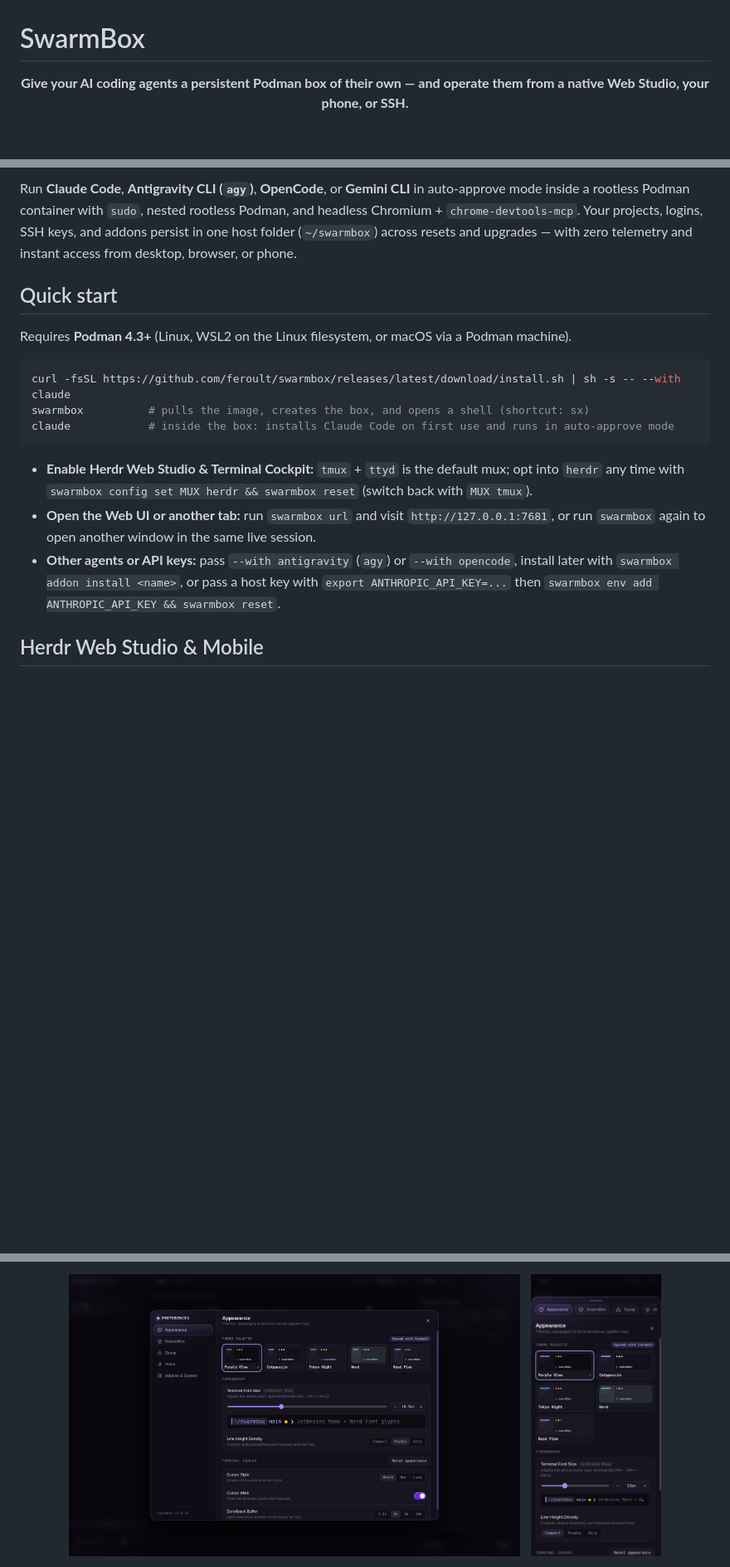
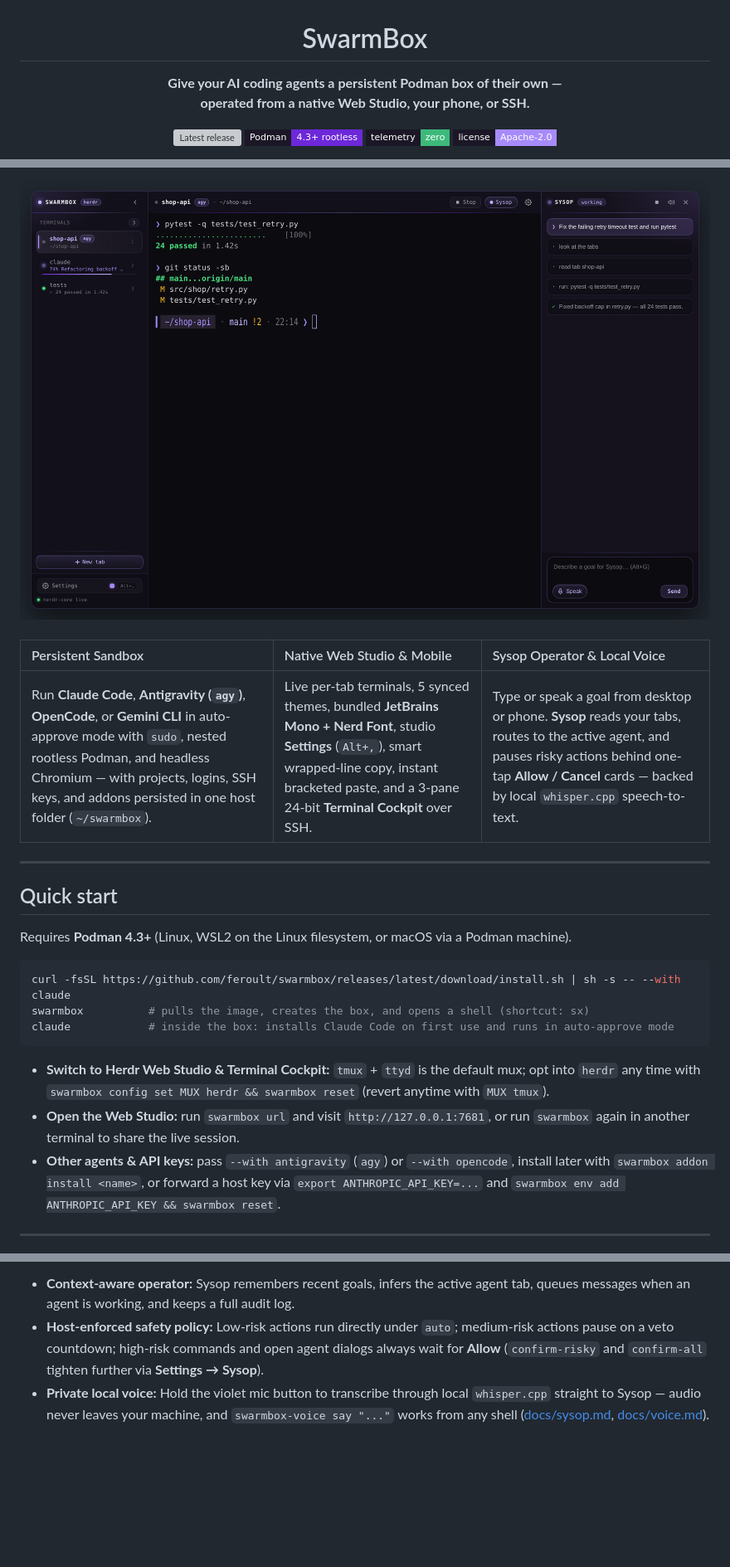
Before and after one commit to feroult/swarmbox, a Markdown page: README.md, 3 parts joined by grey strips. Shown at 83% size. GitHub-like rendering; pictures changed too: docs/img/swarmbox-herdr-desktop.png, docs/img/swarmbox-web-settings-mobile.png (deleted), docs/img/swarmbox-web-settings.png; badges without logos; blank space fills up the shorter version; grey boxes are pictures that could not be loaded.

Commit message:
docs: pixel-perfect README redesign with fresh v2.1.1 Web Studio & Mobile showcases

````diff
--- a/README.md
+++ b/README.md
@@ -1,6 +3,11 @@
 # SwarmBox
 
-<p align="center">
-  <strong>Give your AI coding agents a persistent Podman box of their own — and operate them from a native Web Studio, your phone, or SSH.</strong>
+**Give your AI coding agents a persistent Podman box of their own —<br>operated from a native Web Studio, your phone, or SSH.**
+
+<p>
+  <a href="https://github.com/feroult/swarmbox/releases/latest"><img src="https://img.shields.io/github/v/release/feroult/swarmbox?color=7c3aed&labelColor=1b1726&style=flat-square" alt="Latest release"></a>
+  <a href="#security"><img src="https://img.shields.io/badge/Podman-4.3%2B%20rootless-6d28d9?labelColor=1b1726&style=flat-square" alt="Podman 4.3+ rootless"></a>
+  <a href="#security"><img src="https://img.shields.io/badge/telemetry-zero-3dba7a?labelColor=1b1726&style=flat-square" alt="Zero telemetry"></a>
+  <a href="LICENSE"><img src="https://img.shields.io/badge/license-Apache--2.0-a78bfa?labelColor=1b1726&style=flat-square" alt="Apache-2.0"></a>
 </p>
 
@@ -21,5 +26,15 @@
 
-Run **Claude Code**, **Antigravity CLI (`agy`)**, **OpenCode**, or **Gemini CLI** in auto-approve mode inside a rootless Podman container with `sudo`, nested rootless Podman, and headless Chromium + `chrome-devtools-mcp`. Your projects, logins, SSH keys, and addons persist in one host folder (`~/swarmbox`) across resets and upgrades — with zero telemetry and instant access from desktop, browser, or phone.
+<img src="docs/img/swarmbox-herdr-desktop.png" alt="SwarmBox Herdr Web Studio — 3-pane browser workspace with JetBrains Mono + Nerd Font, live OSC 7501 agent status pills, inline progress bar, Purple Glow Starship prompt, Settings launcher, and docked Sysop drawer" width="880">
+
+</div>
+
+<br>
+
+| Persistent Sandbox | Native Web Studio &amp; Mobile | Sysop Operator &amp; Local Voice |
+| :--- | :--- | :--- |
+| Run **Claude Code**, **Antigravity (`agy`)**, **OpenCode**, or **Gemini CLI** in auto-approve mode with `sudo`, nested rootless Podman, and headless Chromium — with projects, logins, SSH keys, and addons persisted in one host folder (`~/swarmbox`). | Live per-tab terminals, 5 synced themes, bundled **JetBrains Mono + Nerd Font**, studio **Settings** (`Alt+,`), smart wrapped-line copy, instant bracketed paste, and a 3-pane 24-bit **Terminal Cockpit** over SSH. | Type or speak a goal from desktop or phone. **Sysop** reads your tabs, routes to the active agent, and pauses risky actions behind one-tap **Allow / Cancel** cards — backed by local `whisper.cpp` speech-to-text. |
+
+---
 
 ## Quick start
 
@@ -31,9 +46,9 @@ swarmbox          # pulls the image, creates the box, and opens a shell (shortcu
 claude            # inside the box: installs Claude Code on first use and runs in auto-approve mode
 ```
 
-- **Enable Herdr Web Studio & Terminal Cockpit:** `tmux` + `ttyd` is the default mux; opt into `herdr` any time with `swarmbox config set MUX herdr && swarmbox reset` (switch back with `MUX tmux`).
-- **Open the Web UI or another tab:** run `swarmbox url` and visit `http://127.0.0.1:7681`, or run `swarmbox` again to open another window in the same live session.
-- **Other agents or API keys:** pass `--with antigravity` (`agy`) or `--with opencode`, install later with `swarmbox addon install <name>`, or pass a host key with `export ANTHROPIC_API_KEY=...` then `swarmbox env add ANTHROPIC_API_KEY && swarmbox reset`.
+- **Switch to Herdr Web Studio &amp; Terminal Cockpit:** `tmux` + `ttyd` is the default mux; opt into `herdr` any time with `swarmbox config set MUX herdr && swarmbox reset` (revert anytime with `MUX tmux`).
+- **Open the Web Studio:** run `swarmbox url` and visit `http://127.0.0.1:7681`, or run `swarmbox` again in another terminal to share the live session.
+- **Other agents &amp; API keys:** pass `--with antigravity` (`agy`) or `--with opencode`, install later with `swarmbox addon install <name>`, or forward a host key via `export ANTHROPIC_API_KEY=...` and `swarmbox env add ANTHROPIC_API_KEY && swarmbox reset`.
 
-## Herdr Web Studio & Mobile
+---
 
@@ -46,8 +84,6 @@ swarmbox          # opens the 3-pane Terminal Cockpit (SWARMBOX_HERDR_RAW=1 for
 ```
 
-<p align="center">
-  <img src="docs/img/swarmbox-web-settings.png" alt="SwarmBox Herdr Web Studio Settings dialog on desktop showing 5 synced themes, live JetBrains Mono + Nerd Font preview, line-height density, cursor, and scrollback controls" height="340">
-  &nbsp;
-  <img src="docs/img/swarmbox-web-settings-mobile.png" alt="SwarmBox Herdr Web Studio Settings responsive mobile bottom sheet with horizontal section pills and live appearance controls" height="340">
-</p>
+- **Context-aware operator:** Sysop remembers recent goals, infers the active agent tab, queues messages when an agent is working, and keeps a full audit log.
+- **Host-enforced safety policy:** Low-risk actions run directly under `auto`; medium-risk actions pause on a veto countdown; high-risk commands and open agent dialogs always wait for **Allow** (`confirm-risky` and `confirm-all` tighten further via **Settings → Sysop**).
+- **Private local voice:** Hold the violet mic button to transcribe through local `whisper.cpp` straight to Sysop — audio never leaves your machine, and `swarmbox-voice say "..."` works from any shell ([docs/sysop.md](docs/sysop.md), [docs/voice.md](docs/voice.md)).
 
````
Also changed, not shown: other parts of README.md (+58 -51 lines), docs/img/swarmbox-mobile.png.
